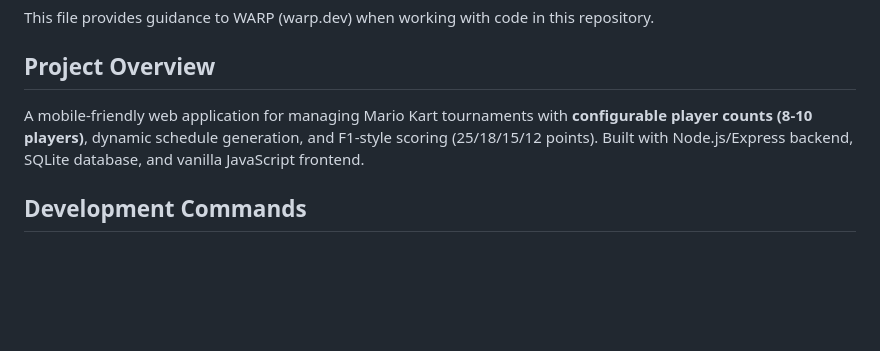
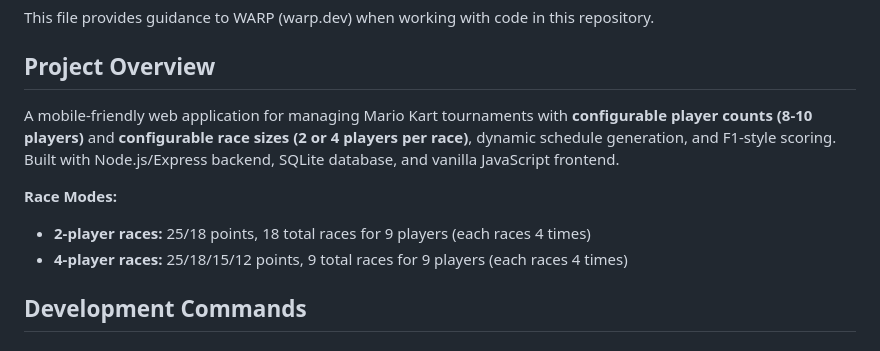
Before and after one commit to infracoder/race-tournament-tracker, a Markdown page: WARP.md, the part around one of its changes. Rendered like a GitHub page; blank space fills up the shorter version.

```diff
--- a/WARP.md
+++ b/WARP.md
@@ -4,7 +4,11 @@ This file provides guidance to WARP (warp.dev) when working with code in this re
 
 ## Project Overview
 
-A mobile-friendly web application for managing Mario Kart tournaments with **configurable player counts (8-10 players)**, dynamic schedule generation, and F1-style scoring (25/18/15/12 points). Built with Node.js/Express backend, SQLite database, and vanilla JavaScript frontend.
+A mobile-friendly web application for managing Mario Kart tournaments with **configurable player counts (8-10 players)** and **configurable race sizes (2 or 4 players per race)**, dynamic schedule generation, and F1-style scoring. Built with Node.js/Express backend, SQLite database, and vanilla JavaScript frontend.
+
+**Race Modes:**
+- **2-player races:** 25/18 points, 18 total races for 9 players (each races 4 times)
+- **4-player races:** 25/18/15/12 points, 9 total races for 9 players (each races 4 times)
 
 ## Development Commands
 
```
Also changed, not shown: other parts of WARP.md (+51 -34 lines).
